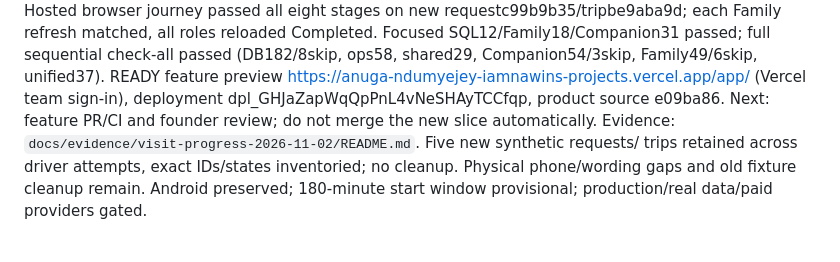
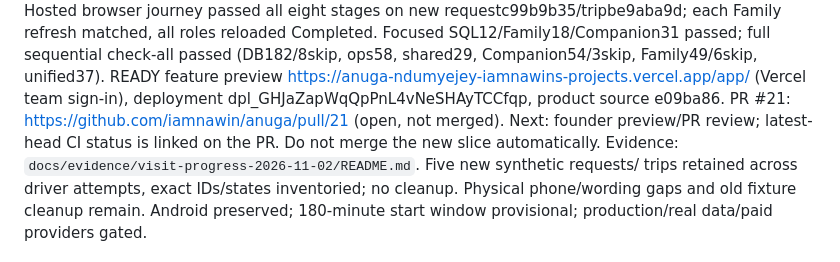
Before and after one commit to iamnawin/anuga, a Markdown page: docs/HANDOFF.md, the part around the change. Drawn GitHub-style.

Commit message:
docs: link visit progress PR for final review

```diff
--- a/docs/HANDOFF.md
+++ b/docs/HANDOFF.md
@@ -17,7 +17,9 @@ passed; full sequential check-all passed (DB182/8skip, ops58, shared29,
 Companion54/3skip, Family49/6skip, unified37). READY feature preview
 https://anuga-ndumyejey-iamnawins-projects.vercel.app/app/ (Vercel team sign-in),
 deployment dpl_GHJaZapWqQpPnL4vNeSHAyTCCfqp, product source e09ba86.
-Next: feature PR/CI and founder review; do not merge the new slice automatically. Evidence:
+PR #21: https://github.com/iamnawin/anuga/pull/21 (open, not merged).
+Next: founder preview/PR review; latest-head CI status is linked on the PR.
+Do not merge the new slice automatically. Evidence:
 `docs/evidence/visit-progress-2026-11-02/README.md`. Five new synthetic requests/
 trips retained across driver attempts, exact IDs/states inventoried; no cleanup.
 Physical phone/wording gaps and old fixture cleanup remain. Android preserved;
```
Also changed, not shown: docs/TASKS.md (+2 -1 lines).
